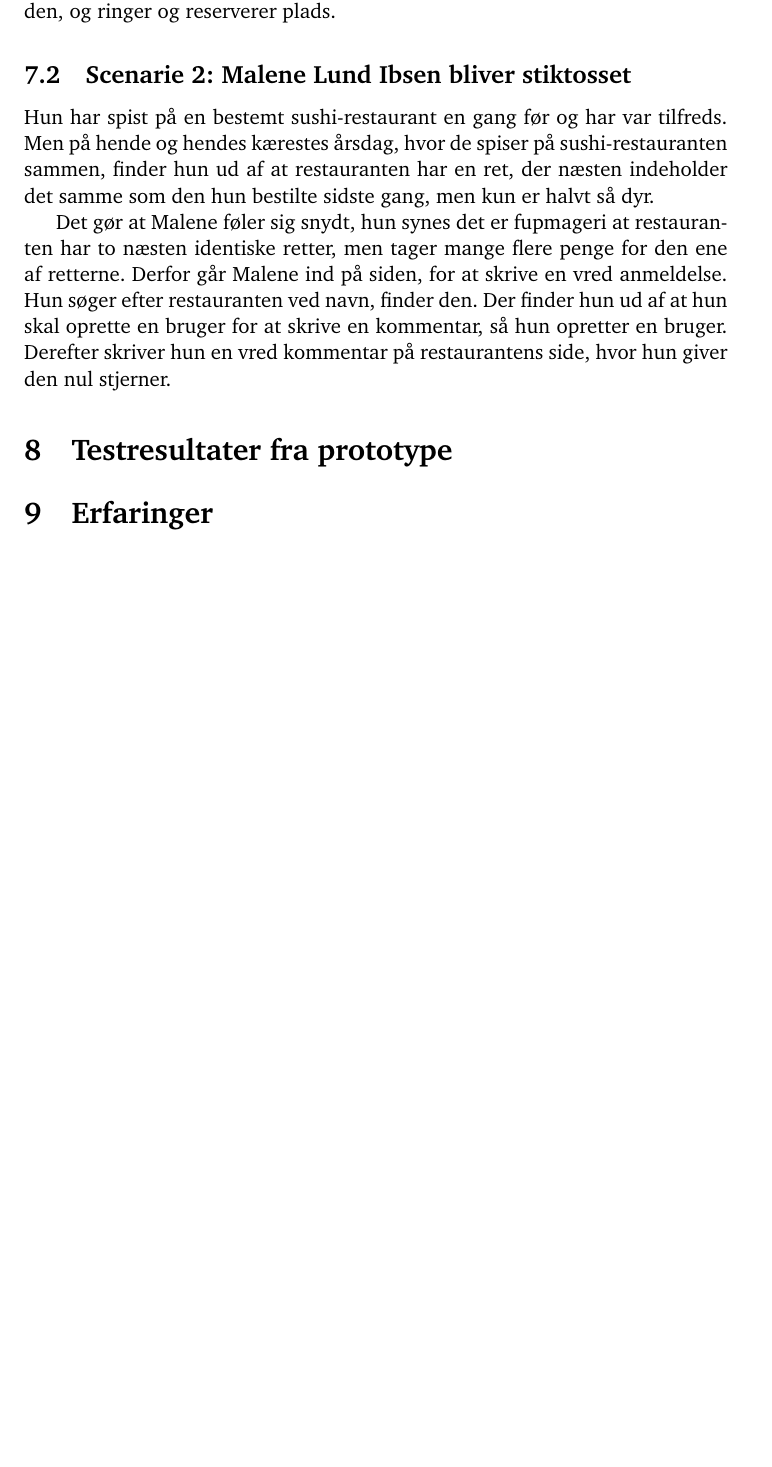
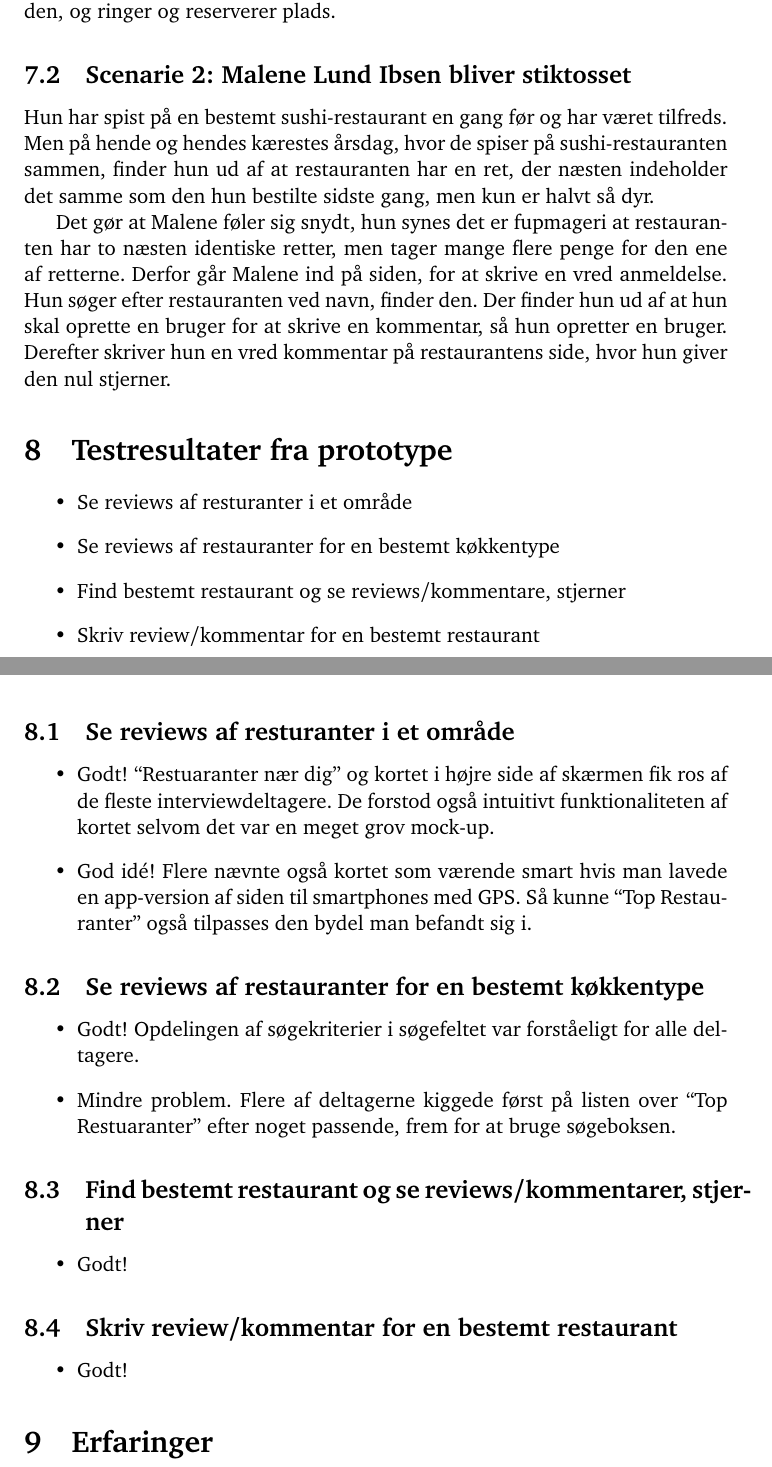
Before and after one commit to kayloos/HCI, a LaTeX document (oevelse4/document.tex): part of page 10 of 12 before the commit and two parts of pages 10 and 11 of 13 after it, the two joined at a grey line, cut so that both start at the same text, the shorter picture padded with empty space. Compiled offline with pdfLaTeX.

Commit message:
prototyperesultater shiz

```diff
--- a/oevelse4/document.tex
+++ b/oevelse4/document.tex
@@ -367,7 +367,7 @@ på siden, og ringer og reserverer plads.
 \subsection{Scenarie 2: Malene Lund Ibsen bliver stiktosset}
 \label{sub:Scenarie 2: Malene Lund Ibsen}
 
-Hun har spist på en bestemt sushi-restaurant en gang før og har var tilfreds.
+Hun har spist på en bestemt sushi-restaurant en gang før og har været tilfreds.
 Men på hende og hendes kærestes årsdag, hvor de spiser på sushi-restauranten
 sammen, finder hun ud af at restauranten har en ret, der næsten indeholder det
 samme som den hun bestilte sidste gang, men kun er halvt så dyr.
@@ -381,6 +381,36 @@ Derefter skriver hun en vred kommentar på restaurantens side, hvor hun giver de
 nul stjerner.
 \section{Testresultater fra prototype}
 \label{sec:Testresultater fra prototype}
+
+\begin{itemize}
+\item Se reviews af resturanter i et område
+\item Se reviews af restauranter for en bestemt køkkentype
+\item Find bestemt restaurant og se reviews/kommentare, stjerner
+\item Skriv review/kommentar for en bestemt restaurant
+\end{itemize}
+
+\subsection{Se reviews af resturanter i et område}
+\begin{itemize}
+\item Godt! ``Restuaranter nær dig'' og kortet i højre side af skærmen fik ros af de fleste interviewdeltagere. De forstod også intuitivt funktionaliteten af kortet selvom det var en meget grov mock-up.
+\item God idé! Flere nævnte også kortet som værende smart hvis man lavede en app-version af siden til smartphones med GPS. Så kunne ``Top Restauranter'' også tilpasses den bydel man befandt sig i.
+\end{itemize}
+
+\subsection{Se reviews af restauranter for en bestemt køkkentype}
+\begin{itemize}
+\item Godt! Opdelingen af søgekriterier i søgefeltet var forståeligt for alle deltagere.
+\item Mindre problem. Flere af deltagerne kiggede først på listen over ``Top Restuaranter'' efter noget passende, frem for at bruge søgeboksen.
+\end{itemize}
+
+\subsection{Find bestemt restaurant og se reviews/kommentarer, stjerner}
+\begin{itemize}
+\item Godt!
+\end{itemize}
+
+\subsection{Skriv review/kommentar for en bestemt restaurant}
+\begin{itemize}
+\item Godt!
+\end{itemize}
+
 
 \section{Erfaringer}
 \label{sec:Erfaringer}
```
